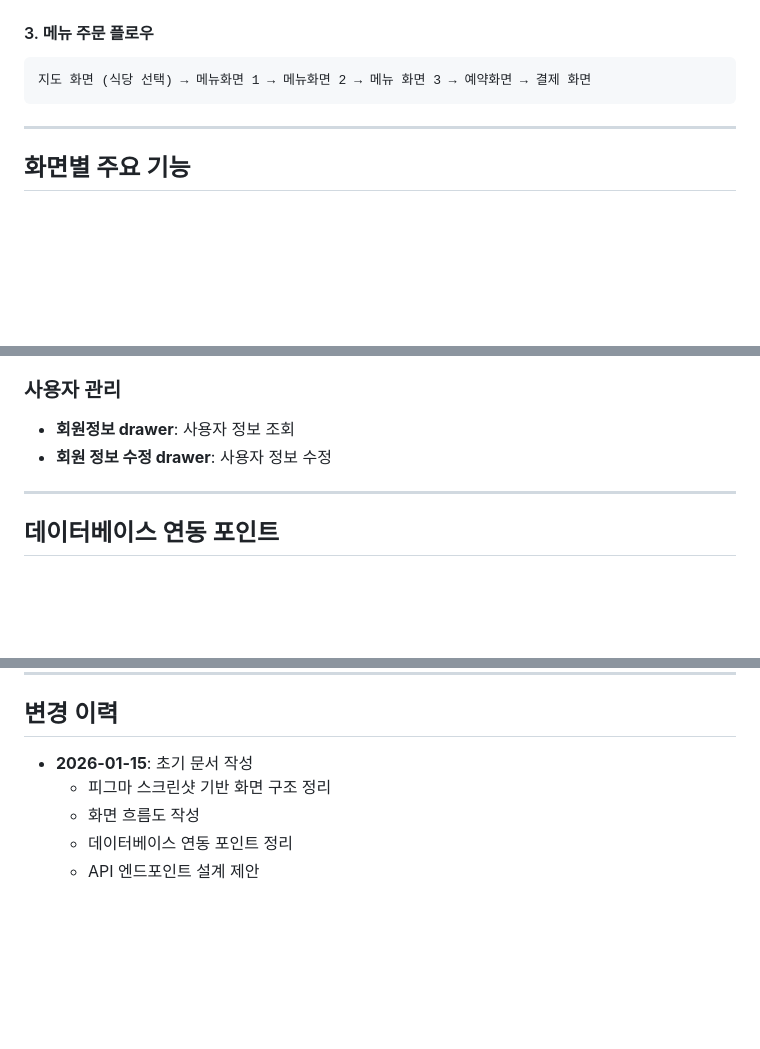
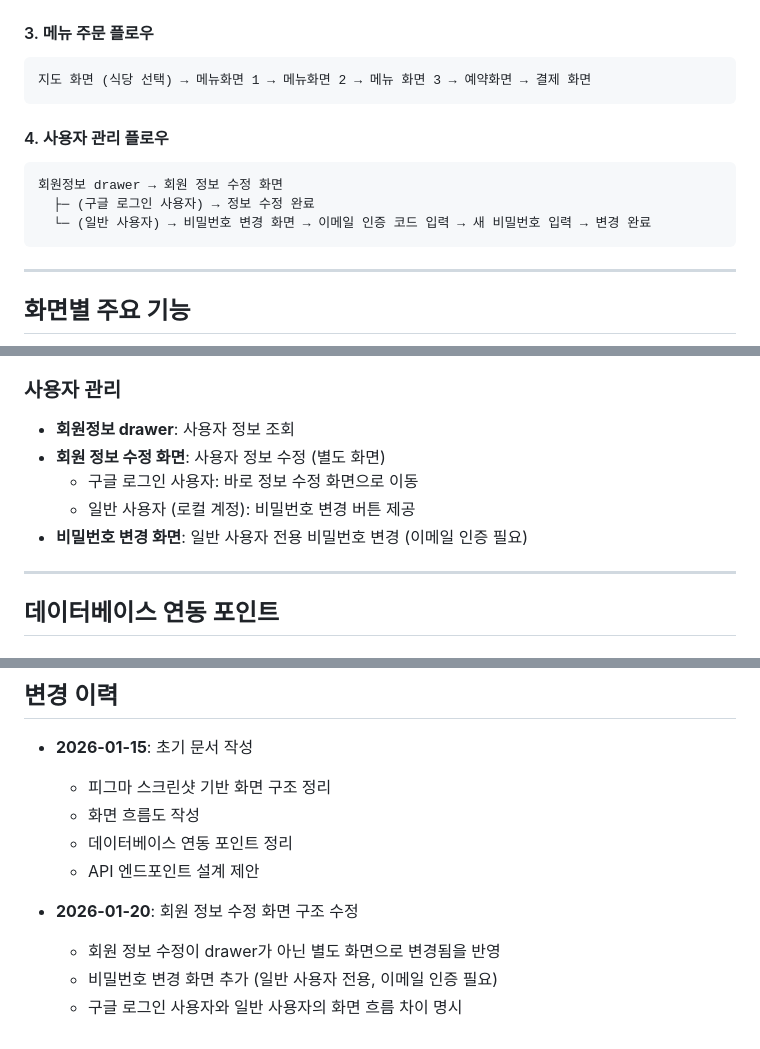
Before and after one commit to AI-MegaStudy/table_now_app, a Markdown page: docs/앱_구조_및_화면_흐름.md, 3 parts joined by grey strips. GitHub-like rendering; blank space fills up the shorter version.

````diff
--- a/docs/앱_구조_및_화면_흐름.md
+++ b/docs/앱_구조_및_화면_흐름.md
@@ -105,6 +111,13 @@
 #### 3. 메뉴 주문 플로우
 ```
 지도 화면 (식당 선택) → 메뉴화면 1 → 메뉴화면 2 → 메뉴 화면 3 → 예약화면 → 결제 화면
+```
+
+#### 4. 사용자 관리 플로우
+```
+회원정보 drawer → 회원 정보 수정 화면
+  ├─ (구글 로그인 사용자) → 정보 수정 완료
+  └─ (일반 사용자) → 비밀번호 변경 화면 → 이메일 인증 코드 입력 → 새 비밀번호 입력 → 변경 완료
 ```
 
 ---
@@ -135,7 +148,10 @@
 
 ### 사용자 관리
 - **회원정보 drawer**: 사용자 정보 조회
-- **회원 정보 수정 drawer**: 사용자 정보 수정
+- **회원 정보 수정 화면**: 사용자 정보 수정 (별도 화면)
+  - 구글 로그인 사용자: 바로 정보 수정 화면으로 이동
+  - 일반 사용자 (로컬 계정): 비밀번호 변경 버튼 제공
+- **비밀번호 변경 화면**: 일반 사용자 전용 비밀번호 변경 (이메일 인증 필요)
 
 ---
 
@@ -263,3 +281,8 @@
   - 화면 흐름도 작성
   - 데이터베이스 연동 포인트 정리
   - API 엔드포인트 설계 제안
+
+- **2026-01-20**: 회원 정보 수정 화면 구조 수정
+  - 회원 정보 수정이 drawer가 아닌 별도 화면으로 변경됨을 반영
+  - 비밀번호 변경 화면 추가 (일반 사용자 전용, 이메일 인증 필요)
+  - 구글 로그인 사용자와 일반 사용자의 화면 흐름 차이 명시
````
Also changed, not shown: other parts of docs/앱_구조_및_화면_흐름.md (+25 -17 lines), docs/프로젝트_관리_문서.md (+0 -13 lines).
